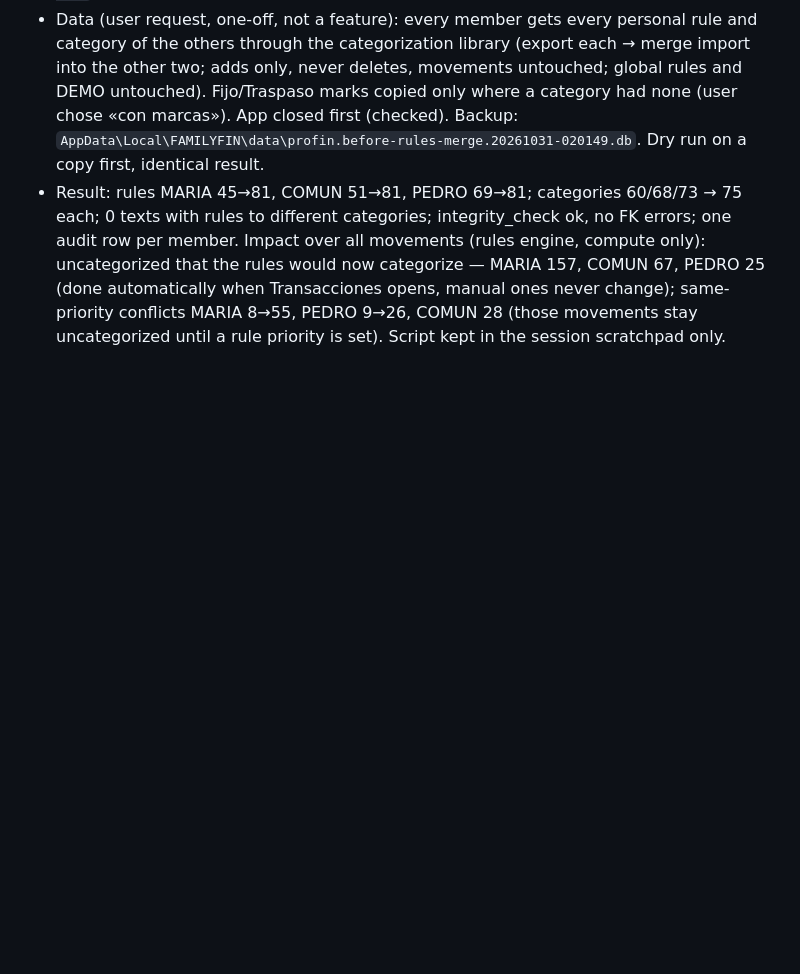
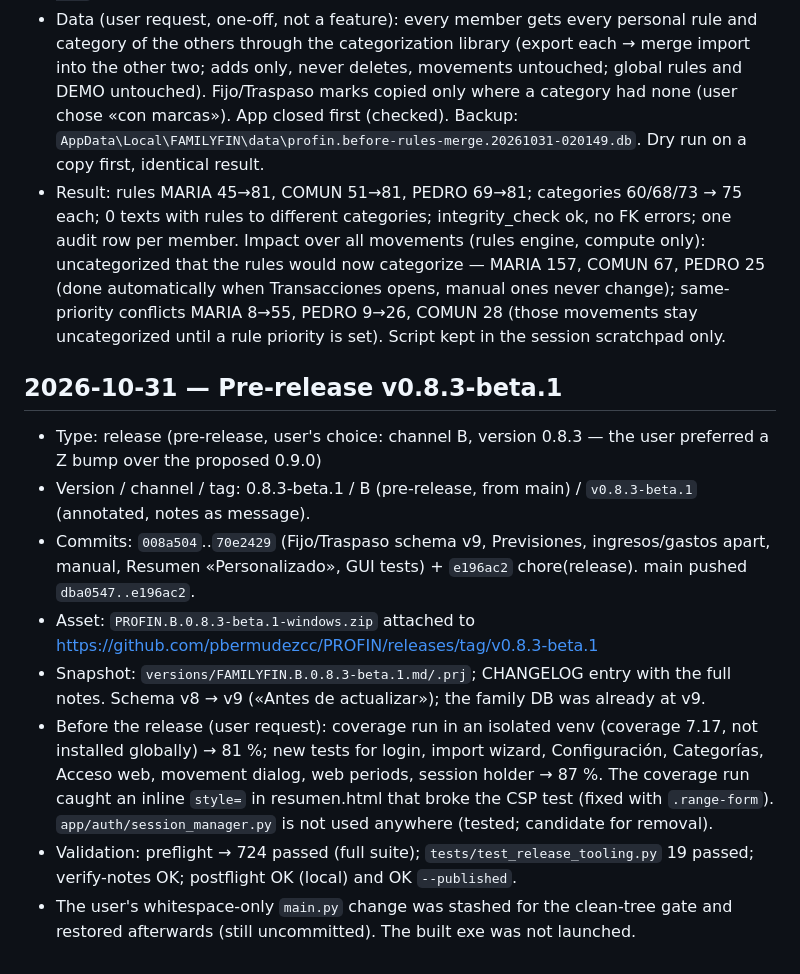
Before and after one commit to pbermudezcc/PROFIN, a Markdown page: docs/agent/agent_log.md, the part around the change. Rendered like a GitHub page; blank space fills up the shorter version.

Commit message:
docs(agent_log): record v0.8.3-beta.1 release
Co-Authored-By: Claude Opus 5.5 <noreply@anthropic.com>
Claude-Session: https://claude.ai/code/session_017DZ5o7Yp4xZQF5ujSRtFTt

```diff
--- a/docs/agent/agent_log.md
+++ b/docs/agent/agent_log.md
@@ -397,3 +397,13 @@ Entry format:
 - `54fe3d7` docs(manual): new «Previsión» section (ingresos/gastos apart, how it calculates, Mío/Familia, aportaciones, first use) with `w_prevision` / `m_prevision` captured from the rebuilt demo (`build_demo.py --offline`; demo now has fixed categories); «Tipo de gasto»/«Con» and the movement's Fijo in «Categorías y reglas»; `capture_screens.py --only`. PDF not reprinted.
 - Data (user request, one-off, not a feature): every member gets every personal rule and category of the others through the categorization library (export each → merge import into the other two; adds only, never deletes, movements untouched; global rules and DEMO untouched). Fijo/Traspaso marks copied only where a category had none (user chose «con marcas»). App closed first (checked). Backup: `AppData\Local\FAMILYFIN\data\profin.before-rules-merge.20261031-020149.db`. Dry run on a copy first, identical result.
 - Result: rules MARIA 45→81, COMUN 51→81, PEDRO 69→81; categories 60/68/73 → 75 each; 0 texts with rules to different categories; integrity_check ok, no FK errors; one audit row per member. Impact over all movements (rules engine, compute only): uncategorized that the rules would now categorize — MARIA 157, COMUN 67, PEDRO 25 (done automatically when Transacciones opens, manual ones never change); same-priority conflicts MARIA 8→55, PEDRO 9→26, COMUN 28 (those movements stay uncategorized until a rule priority is set). Script kept in the session scratchpad only.
+
+## 2026-10-31 — Pre-release v0.8.3-beta.1
+- Type: release (pre-release, user's choice: channel B, version 0.8.3 — the user preferred a Z bump over the proposed 0.9.0)
+- Version / channel / tag: 0.8.3-beta.1 / B (pre-release, from main) / `v0.8.3-beta.1` (annotated, notes as message).
+- Commits: `008a504`..`70e2429` (Fijo/Traspaso schema v9, Previsiones, ingresos/gastos apart, manual, Resumen «Personalizado», GUI tests) + `e196ac2` chore(release). main pushed `dba0547..e196ac2`.
+- Asset: `PROFIN.B.0.8.3-beta.1-windows.zip` attached to https://github.com/pbermudezcc/PROFIN/releases/tag/v0.8.3-beta.1
+- Snapshot: `versions/FAMILYFIN.B.0.8.3-beta.1.md/.prj`; CHANGELOG entry with the full notes. Schema v8 → v9 («Antes de actualizar»); the family DB was already at v9.
+- Before the release (user request): coverage run in an isolated venv (coverage 7.17, not installed globally) → 81 %; new tests for login, import wizard, Configuración, Categorías, Acceso web, movement dialog, web periods, session holder → 87 %. The coverage run caught an inline `style=` in resumen.html that broke the CSP test (fixed with `.range-form`). `app/auth/session_manager.py` is not used anywhere (tested; candidate for removal).
+- Validation: preflight → 724 passed (full suite); `tests/test_release_tooling.py` 19 passed; verify-notes OK; postflight OK (local) and OK `--published`.
+- The user's whitespace-only `main.py` change was stashed for the clean-tree gate and restored afterwards (still uncommitted). The built exe was not launched.
```
